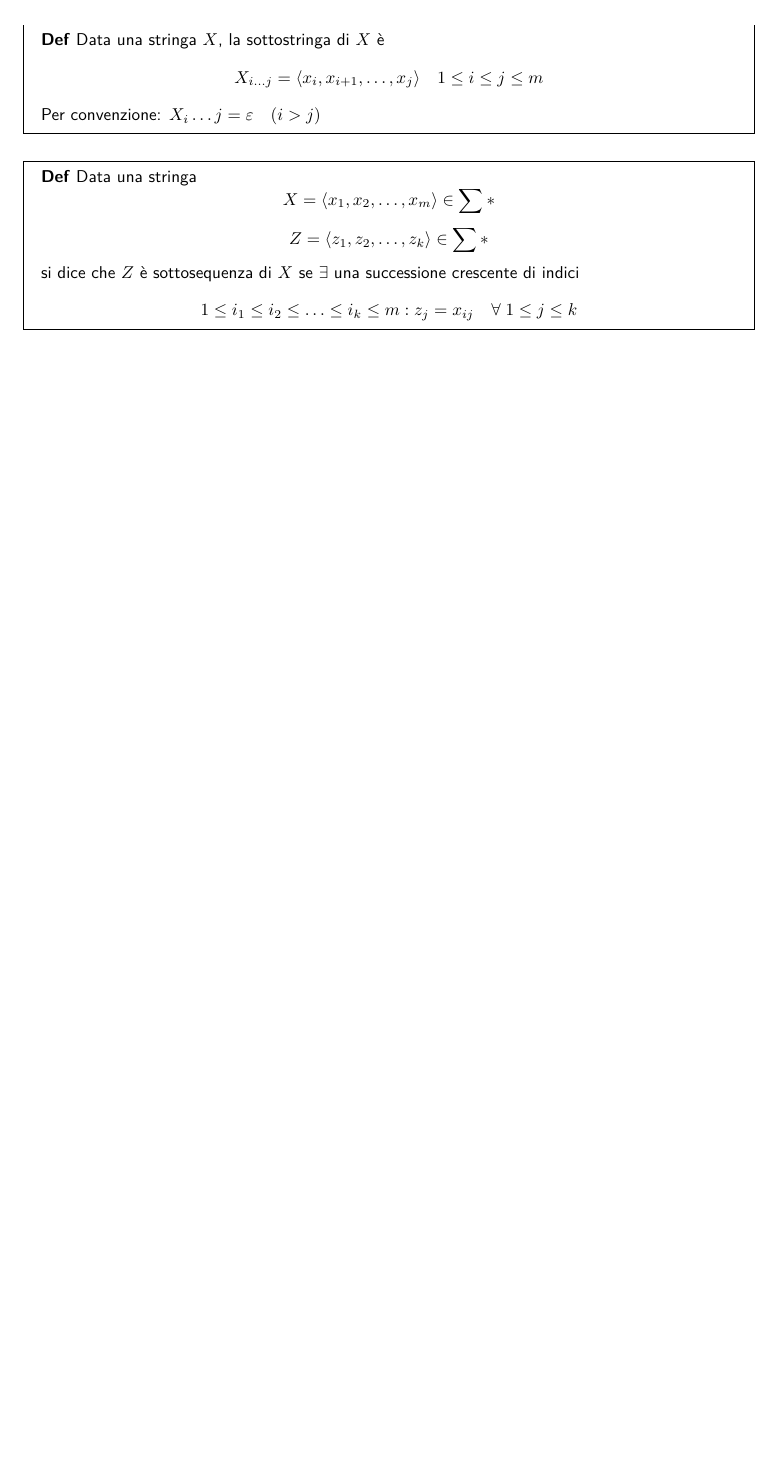
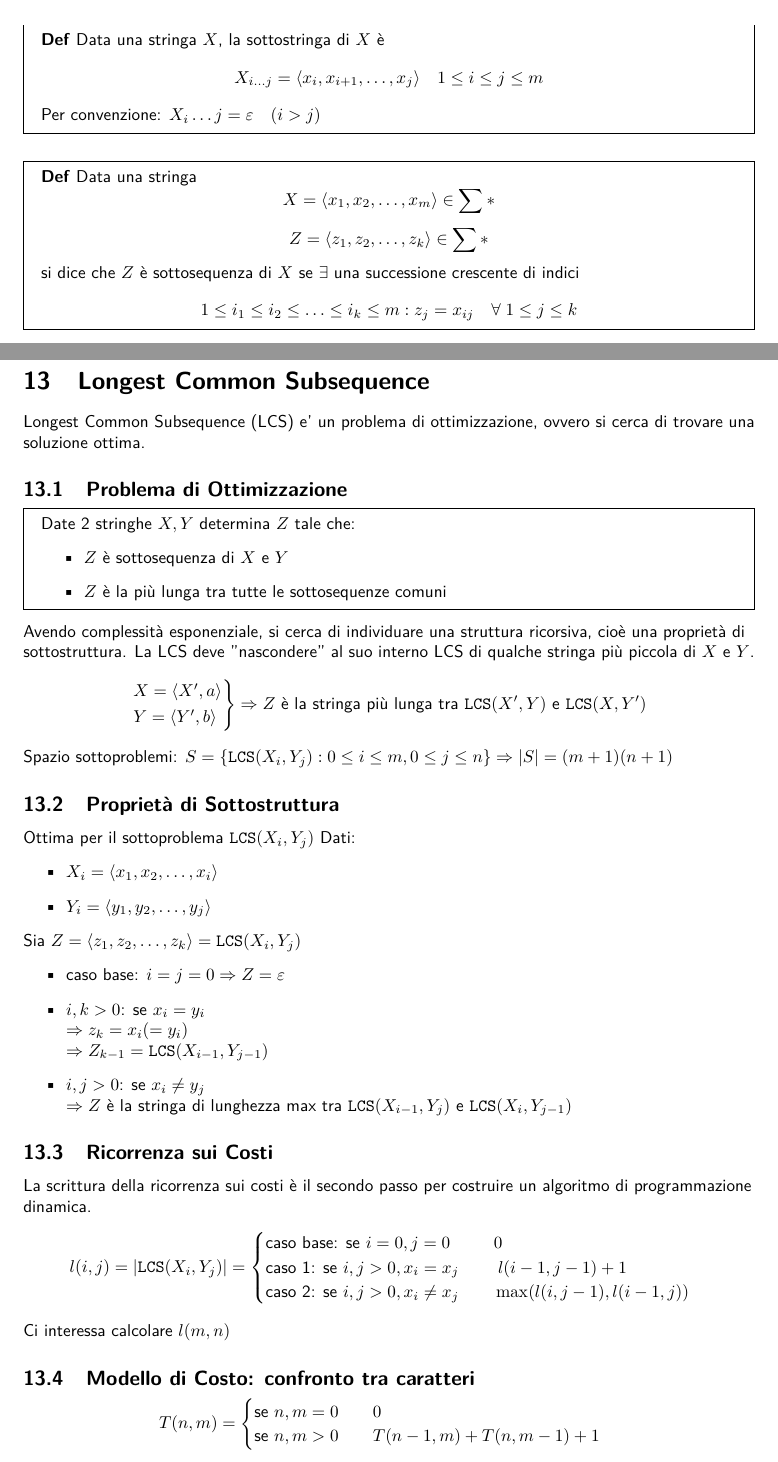
Before and after one commit to G4utama/ASD, a LaTeX document (ASD.tex, which reads file/LongestCommonSubsequence.tex): part of page 32 of 32 before the commit and two parts of pages 32 and 33 of 33 after it, the two joined at a grey line, cut so that both start at the same text, the shorter picture padded with empty space. The pictures show the PDF file ASD.pdf that the author committed with the source.

Commit message:
ottimizzazione + proprietà + costi

```diff
--- /dev/null
+++ b/file/LongestCommonSubsequence.tex
@@ -0,0 +1,25 @@
+\section{Longest Common Subsequence}
+Longest Common Subsequence (LCS) e' un problema di ottimizzazione, ovvero si cerca di trovare una soluzione ottima.
+\subsection{Problema di Ottimizzazione}
+\begin{mdframed}
+    Date 2 stringhe $X,Y$ determina $Z$ tale che:
+    \begin{itemize}
+        \item $Z$ è sottosequenza di $X$ e $Y$
+        \item $Z$ è la più lunga tra tutte le sottosequenze comuni
+    \end{itemize}
+\end{mdframed}
+Avendo complessità esponenziale, si cerca di individuare una struttura ricorsiva, cioè una proprietà di sottostruttura. La LCS deve "nascondere" al suo interno LCS di qualche stringa più piccola di $X$ e $Y$.
+\begin{equation*}
+\begin{rcases}
+    X = \langle X',a \rangle \\
+    Y = \langle Y',b \rangle
+\end{rcases} \Rightarrow Z \text{ è la stringa più lunga tra } \verb|LCS|(X',Y) \text{ e } \verb|LCS|(X,Y')
+\end{equation*}
+Spazio sottoproblemi: $S = \{ \verb|LCS|(X_i,Y_j): 0 \leq i \leq m, 0 \leq j \leq n \} \Rightarrow |S| = (m+1)(n+1)$
+
+\subsection{Proprietà di Sottostruttura}
+Ottima per il sottoproblema \verb|LCS|$(X_i,Y_j)$
+Dati:
+\begin{itemize}
+    \item $X_i = \langle x_1,x_2,\dots,x_i \rangle$
+    \item $Y_i = \langle y_1,y_2,\dots,y_j \rangle$
@@ -0,0 +30,24 @@
+    \item $i,k>0$: se $x_i = y_i$ \\
+    $\Rightarrow z_k = x_i(= y_i)$ \\
+    $\Rightarrow Z_{k-1} = \verb|LCS|(X_{i-1},Y_{j-1})$
+    \item $i,j>0$: se $x_i \not= y_j$ \\
+    $\Rightarrow Z$ è la stringa di lunghezza max tra \verb|LCS|$(X_{i-1},Y_j)$ e \verb|LCS|$(X_i,Y_{j-1})$
+\end{itemize}
+
+\subsection{Ricorrenza sui Costi}
+La scrittura della ricorrenza sui costi è il secondo passo per costruire un algoritmo di programmazione dinamica.
+\begin{equation*}
+l(i,j) = |\verb|LCS|(X_i,Y_j)| =
+\begin{cases}
+    \text{caso base: se } i=0, j=0 \qquad\;\; 0 \\
+    \text{caso 1: se } i,j>0, x_i = x_j \qquad\; l(i-1,j-1)+1 \\
+    \text{caso 2: se } i,j>0, x_i \not= x_j \qquad \max(l(i,j-1),l(i-1,j))
+\end{cases}
+\end{equation*}
+Ci interessa calcolare $l(m,n)$
+
+\subsection{Modello di Costo: confronto tra caratteri}
+\begin{equation*}
+    T(n,m) =
+    \begin{cases}
+        \text{se } n,m=0 \qquad 0 \\
```
Also changed, not shown: ASD.tex (+1 -2 lines), ASD.pdf, file/LongestCommonSubsequence.tex (7 more changed lines).
